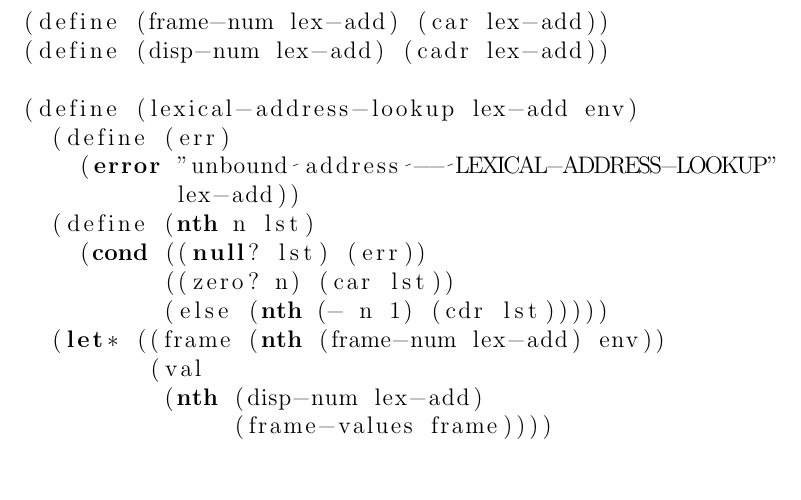
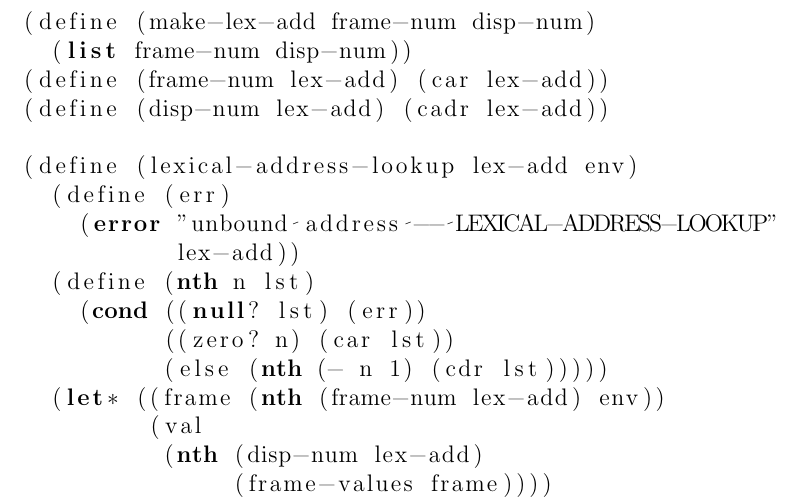
Before and after one commit to l0stman/sicp, a LaTeX document (5.39.tex): part of the page, cut at the place of the change, the shorter picture padded with empty space. Compiled offline with pdfLaTeX.

Commit message:
Add a lexical address constructor.

```diff
--- a/5.39.tex
+++ b/5.39.tex
@@ -6,6 +6,8 @@
 \begin{document}
 
 \begin{lstlisting}
+(define (make-lex-add frame-num disp-num)
+  (list frame-num disp-num))
 (define (frame-num lex-add) (car lex-add))
 (define (disp-num lex-add) (cadr lex-add))
 
```
